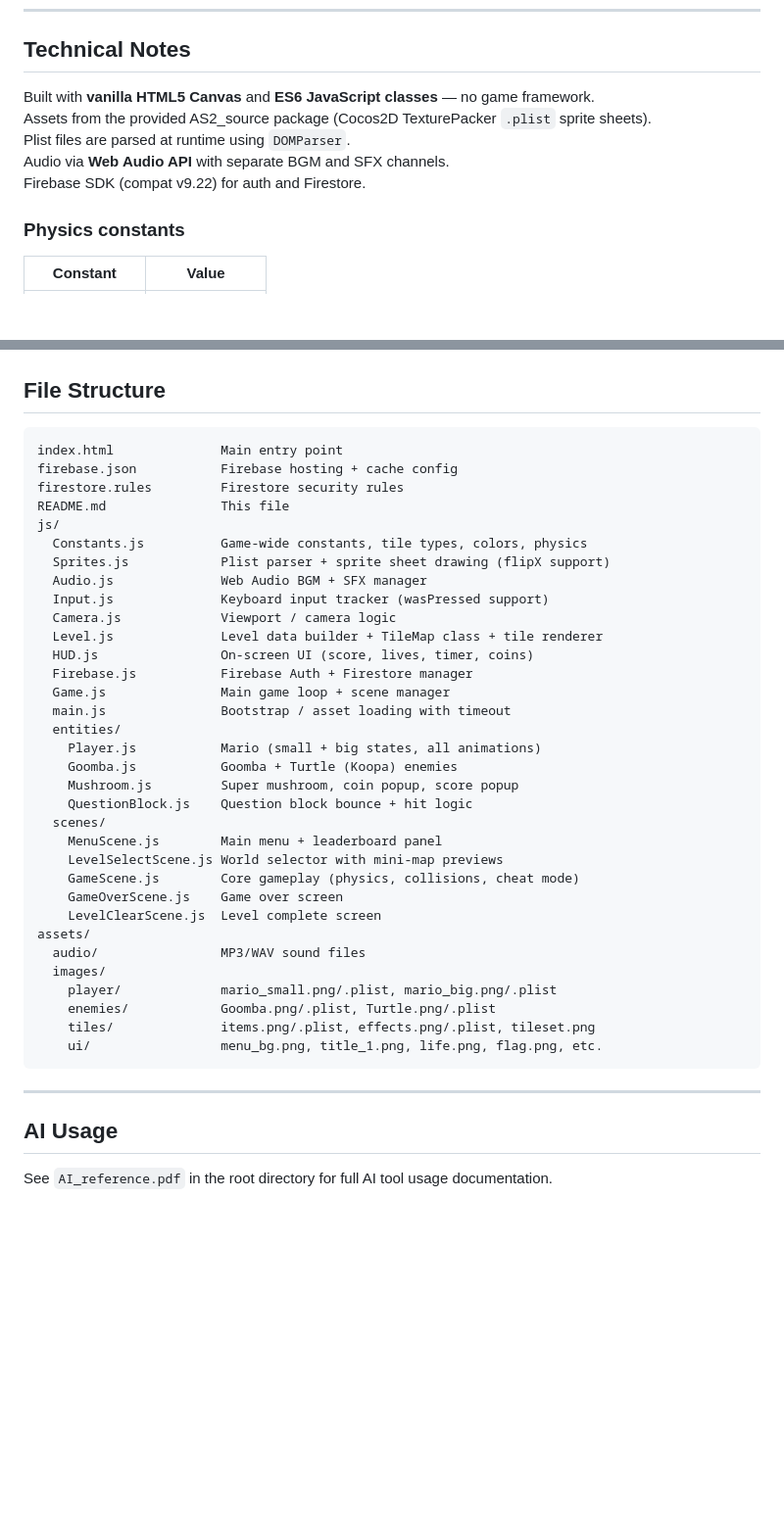
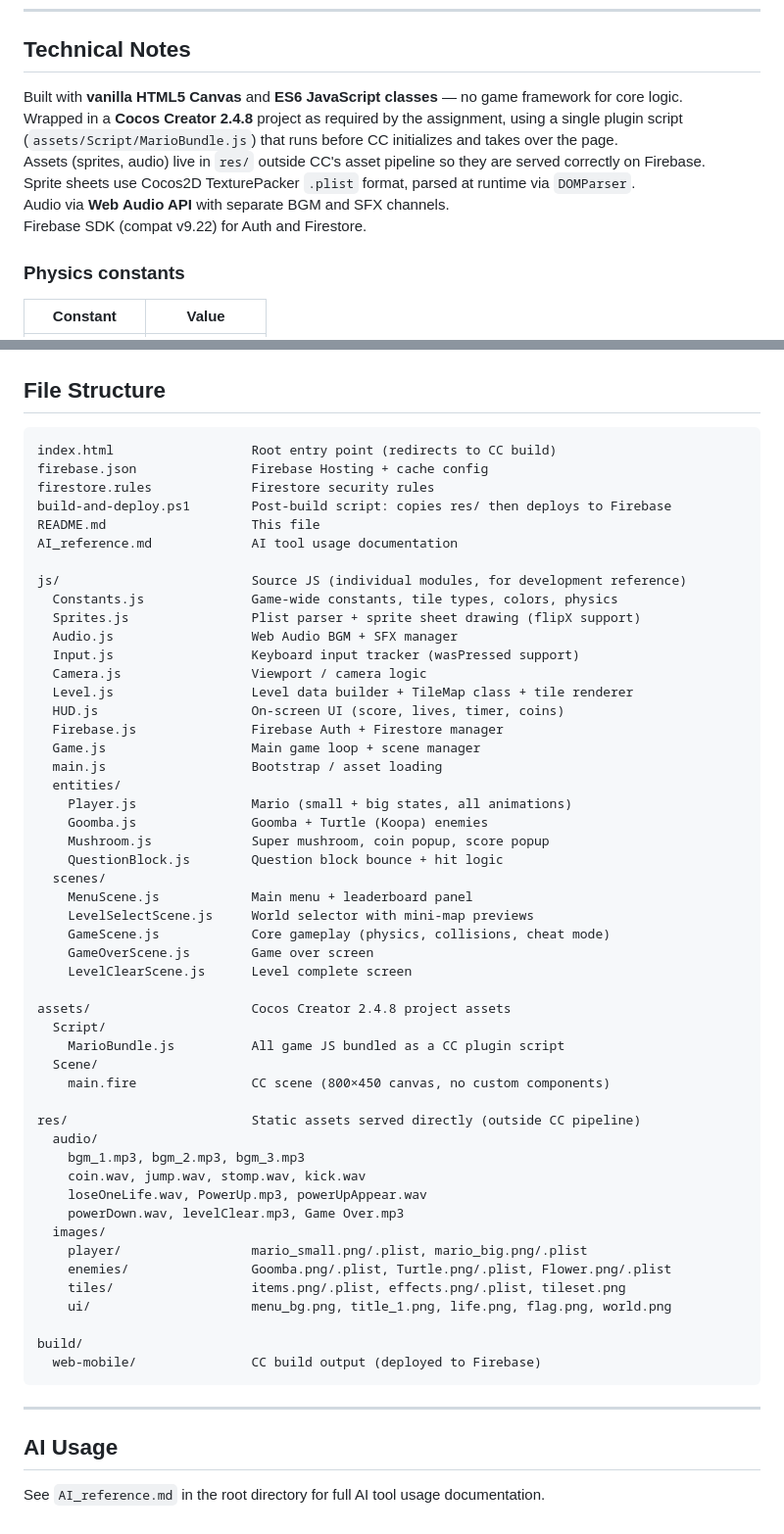
Before and after one commit to AnanDahal/Assignment02_113006230, a Markdown page: README.md, 2 parts joined by grey strips. Shown at 98% size. Rendered like a GitHub page; blank space fills up the shorter version.

Commit message:
Update README to reflect CC project structure; add AI_reference.md
Co-Authored-By: Claude Sonnet 4.6 <noreply@anthropic.com>

````diff
--- a/README.md
+++ b/README.md
@@ -131,11 +131,12 @@
 
 ## Technical Notes
 
-Built with **vanilla HTML5 Canvas** and **ES6 JavaScript classes** — no game framework.
-Assets from the provided AS2_source package (Cocos2D TexturePacker `.plist` sprite sheets).
-Plist files are parsed at runtime using `DOMParser`.
+Built with **vanilla HTML5 Canvas** and **ES6 JavaScript classes** — no game framework for core logic.
+Wrapped in a **Cocos Creator 2.4.8** project as required by the assignment, using a single plugin script (`assets/Script/MarioBundle.js`) that runs before CC initializes and takes over the page.
+Assets (sprites, audio) live in `res/` outside CC's asset pipeline so they are served correctly on Firebase.
+Sprite sheets use Cocos2D TexturePacker `.plist` format, parsed at runtime via `DOMParser`.
 Audio via **Web Audio API** with separate BGM and SFX channels.
-Firebase SDK (compat v9.22) for auth and Firestore.
+Firebase SDK (compat v9.22) for Auth and Firestore.
 
 ### Physics constants
 
@@ -153,43 +154,60 @@ Firebase SDK (compat v9.22) for auth and Firestore.
 ## File Structure
 
 ```
-index.html              Main entry point
-firebase.json           Firebase hosting + cache config
-firestore.rules         Firestore security rules
-README.md               This file
-js/
-  Constants.js          Game-wide constants, tile types, colors, physics
-  Sprites.js            Plist parser + sprite sheet drawing (flipX support)
-  Audio.js              Web Audio BGM + SFX manager
-  Input.js              Keyboard input tracker (wasPressed support)
-  Camera.js             Viewport / camera logic
-  Level.js              Level data builder + TileMap class + tile renderer
-  HUD.js                On-screen UI (score, lives, timer, coins)
-  Firebase.js           Firebase Auth + Firestore manager
-  Game.js               Main game loop + scene manager
-  main.js               Bootstrap / asset loading with timeout
+index.html                  Root entry point (redirects to CC build)
+firebase.json               Firebase Hosting + cache config
+firestore.rules             Firestore security rules
+build-and-deploy.ps1        Post-build script: copies res/ then deploys to Firebase
+README.md                   This file
+AI_reference.md             AI tool usage documentation
+
+js/                         Source JS (individual modules, for development reference)
+  Constants.js              Game-wide constants, tile types, colors, physics
+  Sprites.js                Plist parser + sprite sheet drawing (flipX support)
+  Audio.js                  Web Audio BGM + SFX manager
+  Input.js                  Keyboard input tracker (wasPressed support)
+  Camera.js                 Viewport / camera logic
+  Level.js                  Level data builder + TileMap class + tile renderer
+  HUD.js                    On-screen UI (score, lives, timer, coins)
+  Firebase.js               Firebase Auth + Firestore manager
+  Game.js                   Main game loop + scene manager
+  main.js                   Bootstrap / asset loading
   entities/
-    Player.js           Mario (small + big states, all animations)
-    Goomba.js           Goomba + Turtle (Koopa) enemies
-    Mushroom.js         Super mushroom, coin popup, score popup
-    QuestionBlock.js    Question block bounce + hit logic
+    Player.js               Mario (small + big states, all animations)
+    Goomba.js               Goomba + Turtle (Koopa) enemies
+    Mushroom.js             Super mushroom, coin popup, score popup
+    QuestionBlock.js        Question block bounce + hit logic
   scenes/
-    MenuScene.js        Main menu + leaderboard panel
-    LevelSelectScene.js World selector with mini-map previews
-    GameScene.js        Core gameplay (physics, collisions, cheat mode)
-    GameOverScene.js    Game over screen
-    LevelClearScene.js  Level complete screen
-assets/
-  audio/                MP3/WAV sound files
+    MenuScene.js            Main menu + leaderboard panel
+    LevelSelectScene.js     World selector with mini-map previews
+    GameScene.js            Core gameplay (physics, collisions, cheat mode)
+    GameOverScene.js        Game over screen
+    LevelClearScene.js      Level complete screen
+
+assets/                     Cocos Creator 2.4.8 project assets
+  Script/
+    MarioBundle.js          All game JS bundled as a CC plugin script
+  Scene/
+    main.fire               CC scene (800×450 canvas, no custom components)
+
+res/                        Static assets served directly (outside CC pipeline)
+  audio/
+    bgm_1.mp3, bgm_2.mp3, bgm_3.mp3
+    coin.wav, jump.wav, stomp.wav, kick.wav
+    loseOneLife.wav, PowerUp.mp3, powerUpAppear.wav
+    powerDown.wav, levelClear.mp3, Game Over.mp3
   images/
-    player/             mario_small.png/.plist, mario_big.png/.plist
-    enemies/            Goomba.png/.plist, Turtle.png/.plist
-    tiles/              items.png/.plist, effects.png/.plist, tileset.png
-    ui/                 menu_bg.png, title_1.png, life.png, flag.png, etc.
+    player/                 mario_small.png/.plist, mario_big.png/.plist
+    enemies/                Goomba.png/.plist, Turtle.png/.plist, Flower.png/.plist
+    tiles/                  items.png/.plist, effects.png/.plist, tileset.png
+    ui/                     menu_bg.png, title_1.png, life.png, flag.png, world.png
+
+build/
+  web-mobile/               CC build output (deployed to Firebase)
 ```
 
 ---
 
 ## AI Usage
 
-See `AI_reference.pdf` in the root directory for full AI tool usage documentation.
+See `AI_reference.md` in the root directory for full AI tool usage documentation.
````
Also changed, not shown: AI_reference.md (added, +201 -0 lines).
